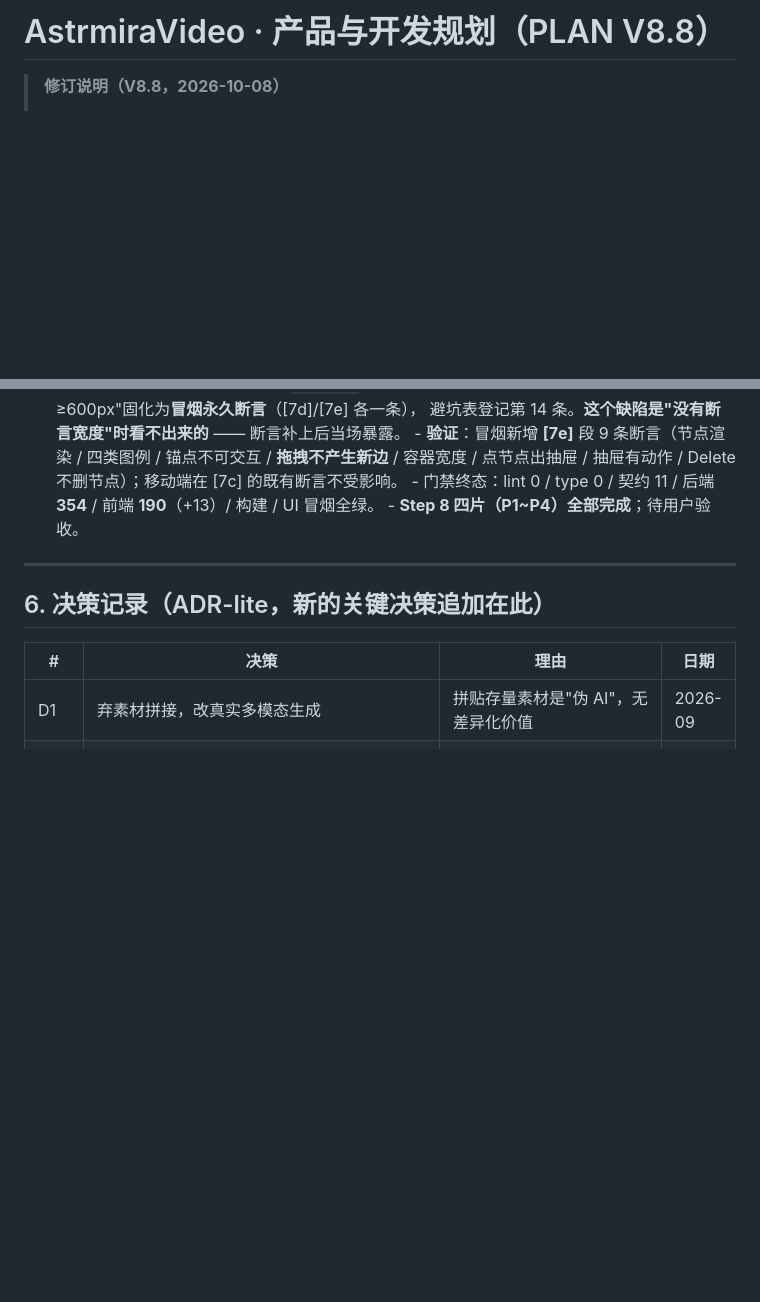
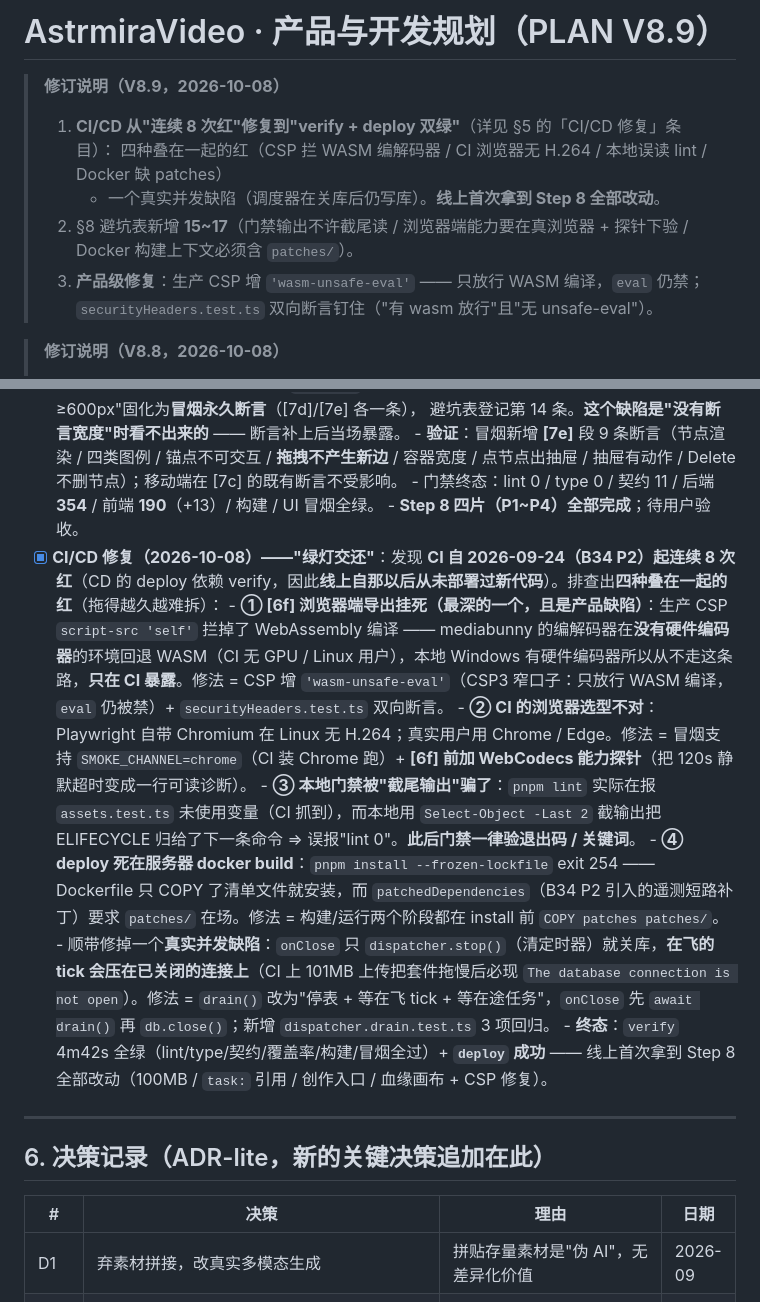
Before and after one commit to QWQcool/AstrmiraVideo, a Markdown page: docs/PLAN.md, 2 parts joined by grey strips. GitHub-like rendering; blank space fills up the shorter version.

Commit message:
docs(plan): V8.9 - record the CI/CD recovery (4 stacked reds + a real concurrency defect) and pitfalls 15-17

```diff
--- a/docs/PLAN.md
+++ b/docs/PLAN.md
@@ -1,4 +1,13 @@
-# AstrmiraVideo · 产品与开发规划（PLAN V8.8）
+# AstrmiraVideo · 产品与开发规划（PLAN V8.9）
+
+> **修订说明（V8.9，2026-10-08）**
+> 1. **CI/CD 从"连续 8 次红"修复到"verify + deploy 双绿"**（详见 §5 的「CI/CD 修复」条目）：
+>    四种叠在一起的红（CSP 拦 WASM 编解码器 / CI 浏览器无 H.264 / 本地误读 lint / Docker 缺 patches）
+>    + 一个真实并发缺陷（调度器在关库后仍写库）。**线上首次拿到 Step 8 全部改动**。
+> 2. §8 避坑表新增 **15~17**（门禁输出不许截尾读 / 浏览器端能力要在真浏览器 + 探针下验 /
+>    Docker 构建上下文必须含 `patches/`）。
+> 3. **产品级修复**：生产 CSP 增 `'wasm-unsafe-eval'` —— 只放行 WASM 编译，`eval` 仍禁；
+>    `securityHeaders.test.ts` 双向断言钉住（"有 wasm 放行"且"无 unsafe-eval"）。
 
 > **修订说明（V8.8，2026-10-08）**
 > 1. **Step 8 · P4（L2 只读血缘画布 / B42）【已完成】**：`#/canvas` 一级视图（自写分层布局 + `@xyflow/react@12.12.0` 钉死
@@ -608,6 +617,13 @@
         容器宽度 / 点节点出抽屉 / 抽屉有动作 / Delete 不删节点）；移动端在 [7c] 的既有断言不受影响。
       - 门禁终态：lint 0 / type 0 / 契约 11 / 后端 **354** / 前端 **190**（+13）/ 构建 / UI 冒烟全绿。
       - **Step 8 四片（P1~P4）全部完成**；待用户验收。
+- [x] **CI/CD 修复（2026-10-08）——"绿灯交还"**：发现 **CI 自 2026-09-24（B34 P2）起连续 8 次红**（CD 的 deploy 依赖 verify，因此**线上自那以后从未部署过新代码**）。排查出**四种叠在一起的红**（拖得越久越难拆）：
+      - **① [6f] 浏览器端导出挂死（最深的一个，且是产品缺陷）**：生产 CSP `script-src 'self'` 拦掉了 WebAssembly 编译 —— mediabunny 的编解码器在**没有硬件编码器**的环境回退 WASM（CI 无 GPU / Linux 用户），本地 Windows 有硬件编码器所以从不走这条路，**只在 CI 暴露**。修法 = CSP 增 `'wasm-unsafe-eval'`（CSP3 窄口子：只放行 WASM 编译，`eval` 仍被禁）+ `securityHeaders.test.ts` 双向断言。
+      - **② CI 的浏览器选型不对**：Playwright 自带 Chromium 在 Linux 无 H.264；真实用户用 Chrome / Edge。修法 = 冒烟支持 `SMOKE_CHANNEL=chrome`（CI 装 Chrome 跑）+ **[6f] 前加 WebCodecs 能力探针**（把 120s 静默超时变成一行可读诊断）。
+      - **③ 本地门禁被"截尾输出"骗了**：`pnpm lint` 实际在报 `assets.test.ts` 未使用变量（CI 抓到），而本地用 `Select-Object -Last 2` 截输出把 ELIFECYCLE 归给了下一条命令 ⇒ 误报"lint 0"。**此后门禁一律验退出码 / 关键词**。
+      - **④ deploy 死在服务器 docker build**：`pnpm install --frozen-lockfile` exit 254 —— Dockerfile 只 COPY 了清单文件就安装，而 `patchedDependencies`（B34 P2 引入的遥测短路补丁）要求 `patches/` 在场。修法 = 构建/运行两个阶段都在 install 前 `COPY patches patches/`。
+      - 顺带修掉一个**真实并发缺陷**：`onClose` 只 `dispatcher.stop()`（清定时器）就关库，**在飞的 tick 会压在已关闭的连接上**（CI 上 101MB 上传把套件拖慢后必现 `The database connection is not open`）。修法 = `drain()` 改为"停表 + 等在飞 tick + 等在途任务"，`onClose` 先 `await drain()` 再 `db.close()`；新增 `dispatcher.drain.test.ts` 3 项回归。
+      - **终态**：`verify` 4m42s 全绿（lint/type/契约/覆盖率/构建/冒烟全过）+ **`deploy` 成功** —— 线上首次拿到 Step 8 全部改动（100MB / `task:` 引用 / 创作入口 / 血缘画布 + CSP 修复）。
 
 ---
 
```
Also changed, not shown: other parts of docs/PLAN.md (+3 -0 lines).
